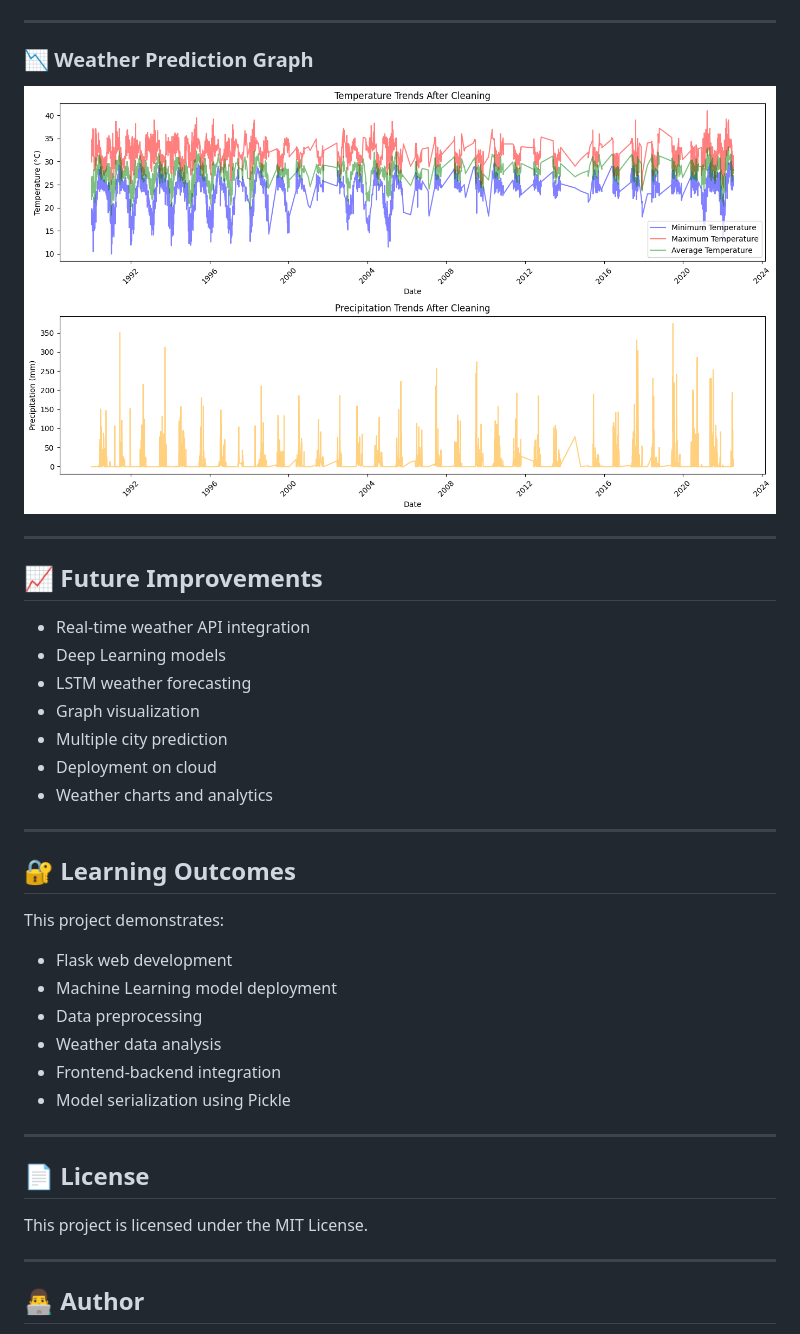
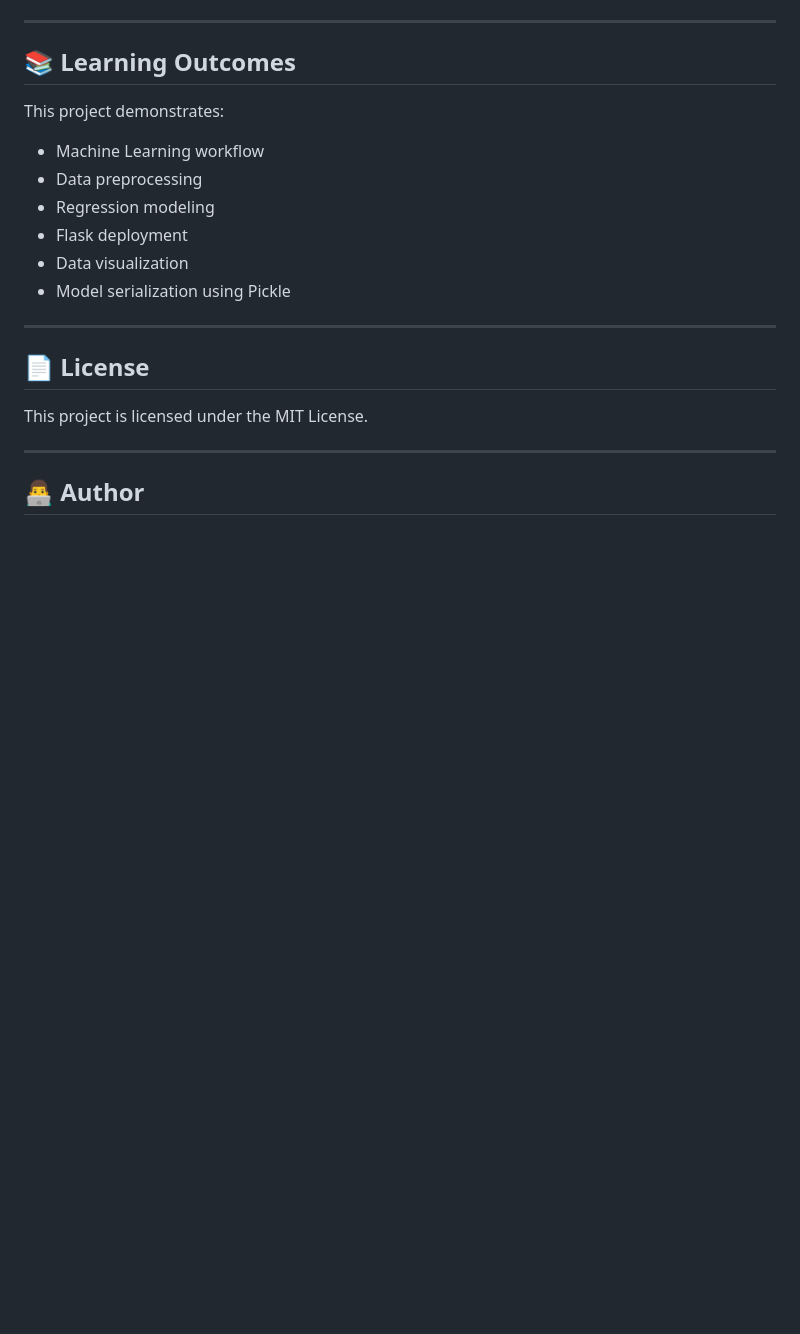
Before and after one commit to KaranBisht111/Weather-Prediction-System, a Markdown page: README.md, the part around one of its changes. GitHub-like rendering; blank space fills up the shorter version.

```diff
--- a/README.md
+++ b/README.md
@@ -167,35 +222,15 @@ http://127.0.0.1:5000
 
 ---
 
-### 📉 Weather Prediction Graph
-
-<p align="center">
-  <img src="screenshots/graph.png" width="850"/>
-</p>
-
----
-
-## 📈 Future Improvements
-
-- Real-time weather API integration
-- Deep Learning models
-- LSTM weather forecasting
-- Graph visualization
-- Multiple city prediction
-- Deployment on cloud
-- Weather charts and analytics
-
----
-
-## 🔐 Learning Outcomes
+## 📚 Learning Outcomes
 
 This project demonstrates:
 
-- Flask web development
-- Machine Learning model deployment
+- Machine Learning workflow
 - Data preprocessing
-- Weather data analysis
-- Frontend-backend integration
+- Regression modeling
+- Flask deployment
+- Data visualization
 - Model serialization using Pickle
 
 ---
```
Also changed, not shown: other parts of README.md (+121 -66 lines).
